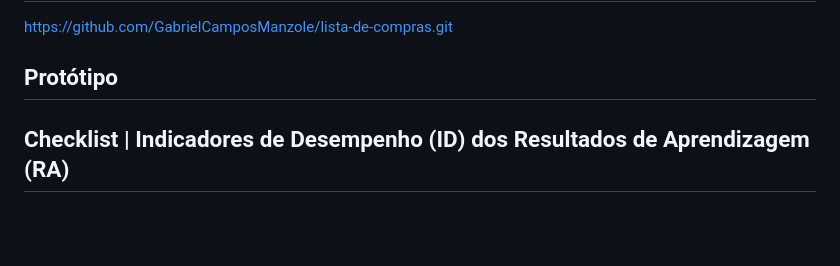
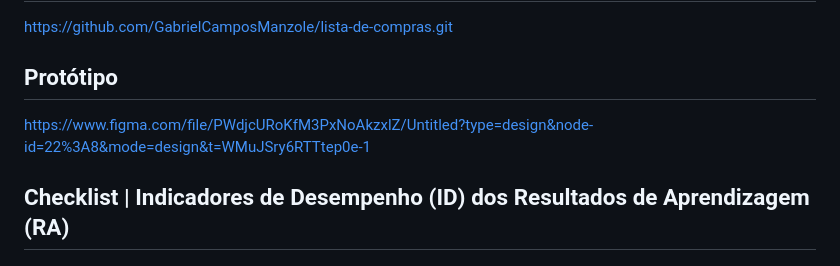
Before and after one commit to GabrielCamposManzole/list-magnet, a Markdown page: README.md, the part around the change. Drawn GitHub-style; blank space fills up the shorter version.

```diff
--- a/README.md
+++ b/README.md
@@ -10,7 +10,7 @@ https://github.com/GabrielCamposManzole/lista-de-compras.git
 
 ## Protótipo
 
-
+https://www.figma.com/file/PWdjcURoKfM3PxNoAkzxlZ/Untitled?type=design&node-id=22%3A8&mode=design&t=WMuJSry6RTTtep0e-1
 
 ## Checklist | Indicadores de Desempenho (ID) dos Resultados de Aprendizagem (RA)
 
```
